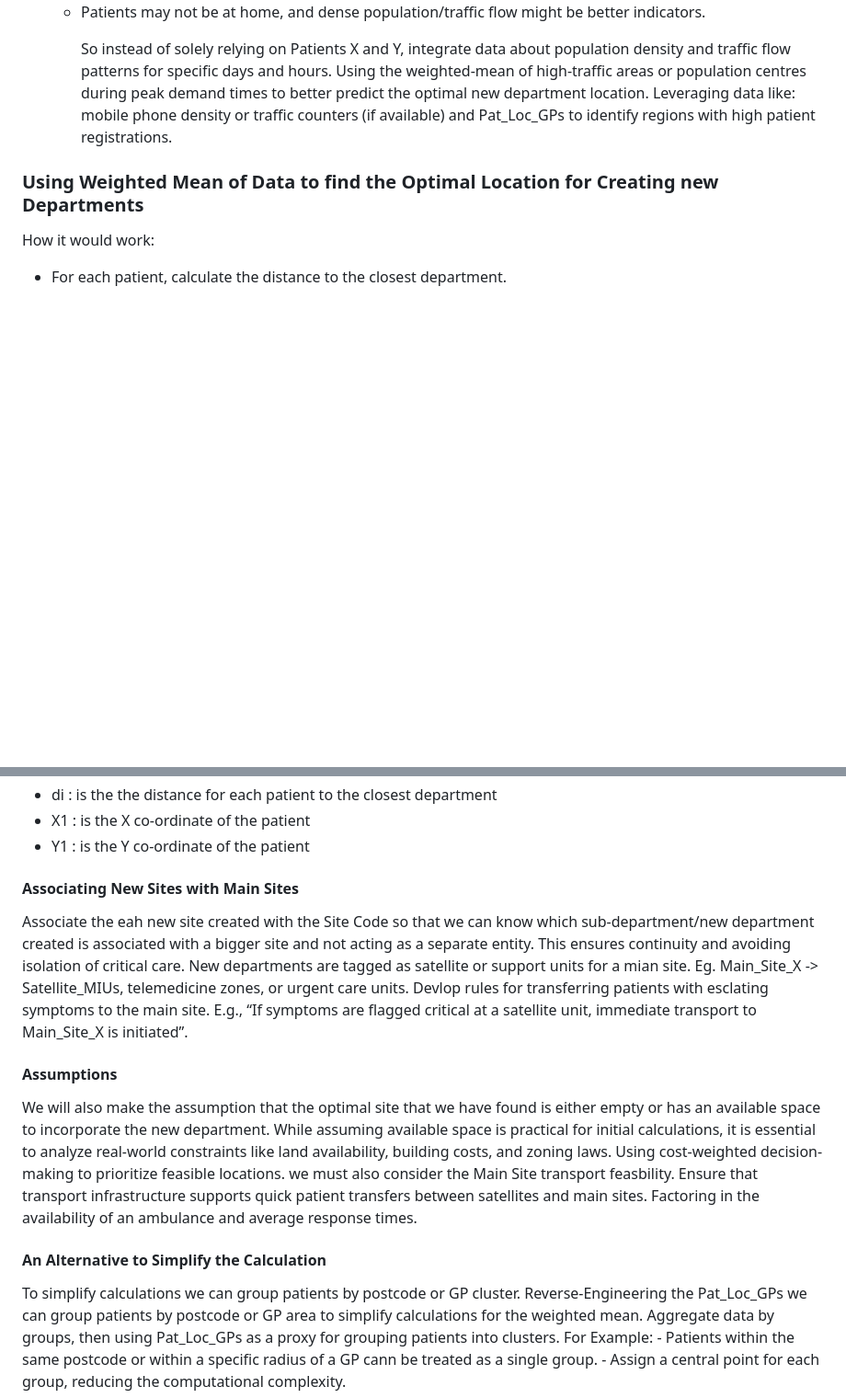
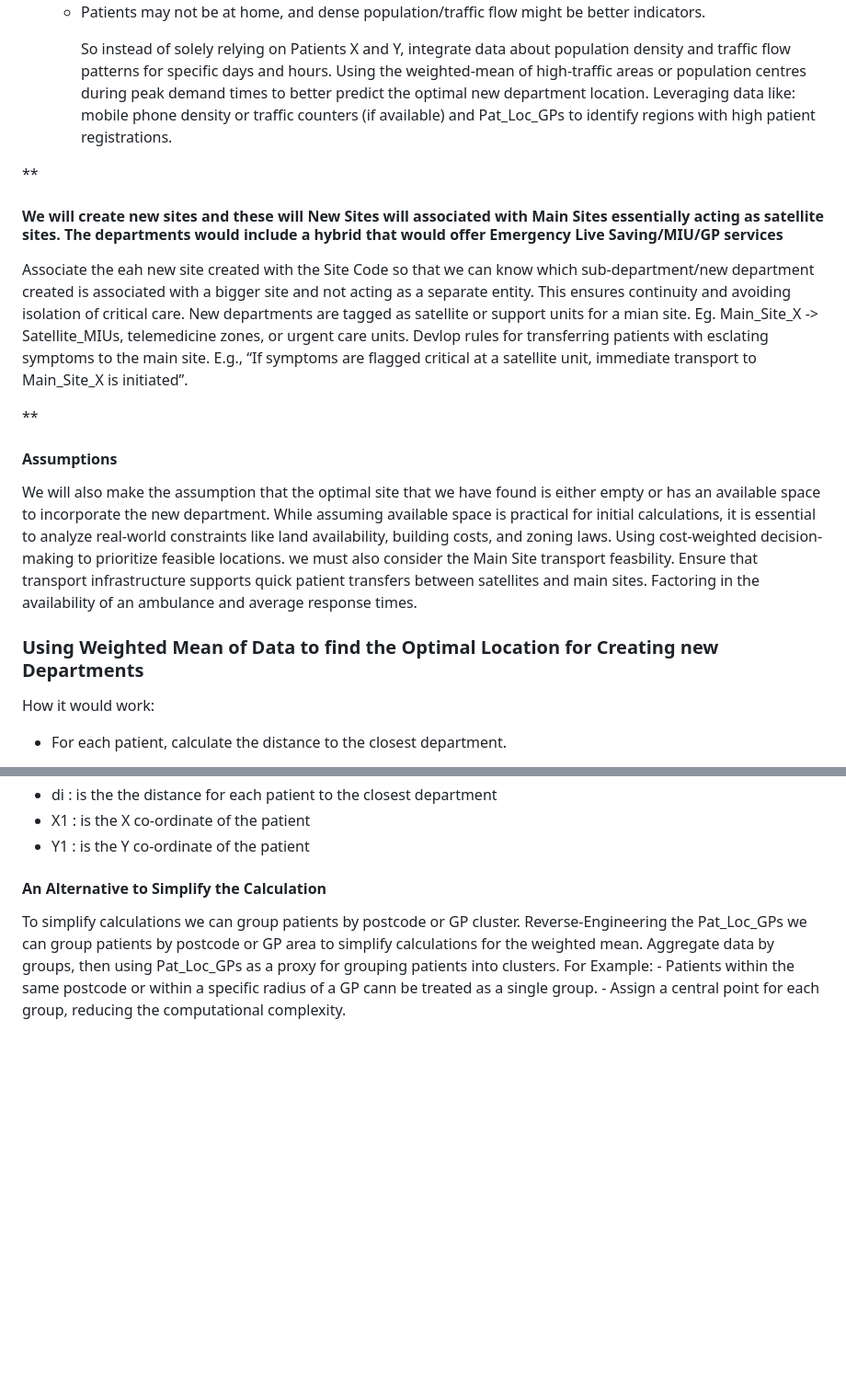
Before and after one commit to SlaviXG/Operations_Research_PHS_Challenge, a Markdown page: REPORT.md, 2 parts joined by grey strips. Shown: that part at 92% size. Rendered like a GitHub page; blank space fills up the shorter version.

```diff
--- a/REPORT.md
+++ b/REPORT.md
@@ -174,6 +174,12 @@ Wait Times
     - Patients may not be at home, and dense population/traffic flow might be better indicators.
        <p>So instead of solely relying on Patients X and Y, integrate data about population density and traffic flow patterns for specific days and hours. Using the weighted-mean of high-traffic areas or population centres during peak demand times to better predict the optimal new department location. Leveraging data like: mobile phone density or traffic counters (if available) and Pat_Loc_GPs to identify regions with high patient registrations.</p>
 
+**<h4>We will create new sites and these will New Sites will associated with Main Sites essentially acting as satellite sites. The departments would include a hybrid that would offer Emergency Live Saving/MIU/GP services</h4>
+  <p>Associate the eah new site created with the Site Code so that we can know which sub-department/new department created is associated with a bigger site and not acting as a separate entity. This ensures continuity and avoiding isolation of critical care. New departments are tagged as satellite or support units for a mian site. Eg. Main_Site_X -> Satellite_MIUs, telemedicine zones, or urgent care units. Devlop rules for transferring patients with esclating symptoms to the main site. E.g., “If symptoms are flagged critical at a satellite unit, immediate transport to Main_Site_X is initiated”.</p>**
+
+  <h4>Assumptions</h4>
+  <p>We will also make the assumption that the optimal site that we have found is either empty or has an available space to incorporate the new department. While assuming available space is practical for initial calculations, it is essential to analyze real-world constraints like land availability, building costs, and zoning laws. Using cost-weighted decision-making to prioritize feasible locations. we must also consider the Main Site transport feasbility. Ensure that transport infrastructure supports quick patient transfers between satellites and main sites. Factoring in the availability of an ambulance and average response times.</p>
+
 
 ### Using Weighted Mean of Data to find the Optimal Location for Creating new Departments
 
@@ -198,12 +204,6 @@ How it would work:
    - di : is the the distance for each patient to the closest department
    - X1 : is the X co-ordinate of the patient
    - Y1 : is the Y co-ordinate of the patient
-
-  <h4>Associating New Sites with Main Sites</h4>
-  <p>Associate the eah new site created with the Site Code so that we can know which sub-department/new department created is associated with a bigger site and not acting as a separate entity. This ensures continuity and avoiding isolation of critical care. New departments are tagged as satellite or support units for a mian site. Eg. Main_Site_X -> Satellite_MIUs, telemedicine zones, or urgent care units. Devlop rules for transferring patients with esclating symptoms to the main site. E.g., “If symptoms are flagged critical at a satellite unit, immediate transport to Main_Site_X is initiated”.</p>
-
-  <h4>Assumptions</h4>
-  <p>We will also make the assumption that the optimal site that we have found is either empty or has an available space to incorporate the new department. While assuming available space is practical for initial calculations, it is essential to analyze real-world constraints like land availability, building costs, and zoning laws. Using cost-weighted decision-making to prioritize feasible locations. we must also consider the Main Site transport feasbility. Ensure that transport infrastructure supports quick patient transfers between satellites and main sites. Factoring in the availability of an ambulance and average response times.</p>
 
   <h4>An Alternative to Simplify the Calculation</h4>
   To simplify calculations we can group patients by postcode or GP cluster. Reverse-Engineering the Pat_Loc_GPs we can group patients by postcode or GP area to simplify calculations for the weighted mean. Aggregate data by groups, then using Pat_Loc_GPs as a proxy for grouping patients into clusters. For Example:
```
